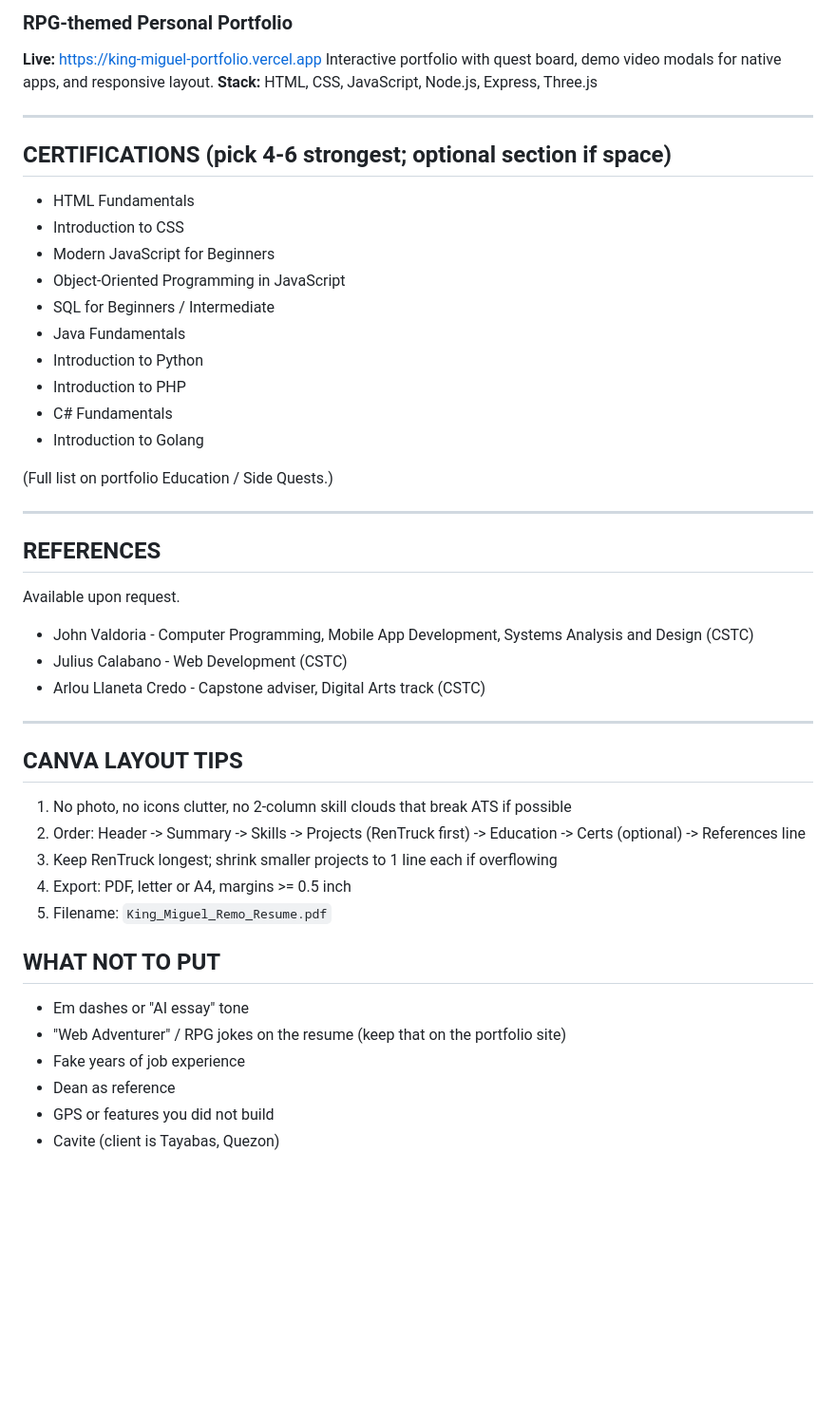
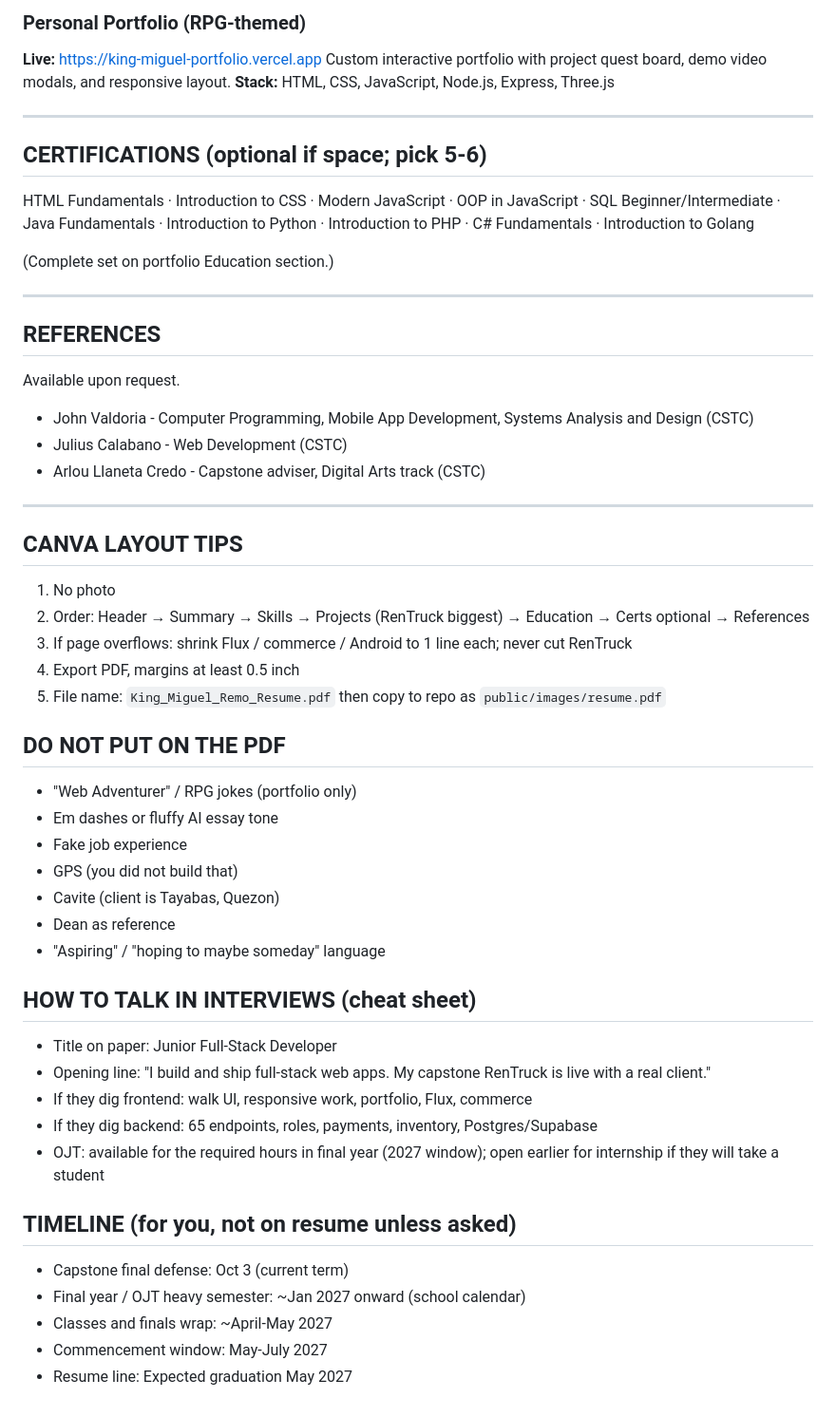
Before and after one commit to King-Miguel/portfolio-website, a Markdown page: RESUME_CANVA.md, the part around one of its changes. Shown at 95% size. Rendered like a GitHub page; blank space fills up the shorter version.

```diff
--- a/RESUME_CANVA.md
+++ b/RESUME_CANVA.md
@@ -80,25 +84,16 @@ Food-ordering flow (activities, menus, order modal) and Lucena heritage map app
 
-### RPG-themed Personal Portfolio
+### Personal Portfolio (RPG-themed)
 **Live:** https://king-miguel-portfolio.vercel.app
-Interactive portfolio with quest board, demo video modals for native apps, and responsive layout.
+Custom interactive portfolio with project quest board, demo video modals, and responsive layout.
 **Stack:** HTML, CSS, JavaScript, Node.js, Express, Three.js
 
 ---
 
-## CERTIFICATIONS (pick 4-6 strongest; optional section if space)
+## CERTIFICATIONS (optional if space; pick 5-6)
 
-- HTML Fundamentals
-- Introduction to CSS
-- Modern JavaScript for Beginners
-- Object-Oriented Programming in JavaScript
-- SQL for Beginners / Intermediate
-- Java Fundamentals
-- Introduction to Python
-- Introduction to PHP
-- C# Fundamentals
-- Introduction to Golang
+HTML Fundamentals · Introduction to CSS · Modern JavaScript · OOP in JavaScript · SQL Beginner/Intermediate · Java Fundamentals · Introduction to Python · Introduction to PHP · C# Fundamentals · Introduction to Golang
 
-(Full list on portfolio Education / Side Quests.)
+(Complete set on portfolio Education section.)
 
 ---
 
@@ -113,17 +108,34 @@ Available upon request.
 
 ## CANVA LAYOUT TIPS
 
-1. No photo, no icons clutter, no 2-column skill clouds that break ATS if possible
-2. Order: Header -> Summary -> Skills -> Projects (RenTruck first) -> Education -> Certs (optional) -> References line
-3. Keep RenTruck longest; shrink smaller projects to 1 line each if overflowing
-4. Export: PDF, letter or A4, margins >= 0.5 inch
-5. Filename: `King_Miguel_Remo_Resume.pdf`
+1. No photo
+2. Order: Header → Summary → Skills → Projects (RenTruck biggest) → Education → Certs optional → References
+3. If page overflows: shrink Flux / commerce / Android to 1 line each; never cut RenTruck
+4. Export PDF, margins at least 0.5 inch
+5. File name: `King_Miguel_Remo_Resume.pdf` then copy to repo as `public/images/resume.pdf`
 
-## WHAT NOT TO PUT
+## DO NOT PUT ON THE PDF
 
-- Em dashes or "AI essay" tone
-- "Web Adventurer" / RPG jokes on the resume (keep that on the portfolio site)
-- Fake years of job experience
+- "Web Adventurer" / RPG jokes (portfolio only)
+- Em dashes or fluffy AI essay tone
+- Fake job experience
+- GPS (you did not build that)
+- Cavite (client is Tayabas, Quezon)
 - Dean as reference
-- GPS or features you did not build
-- Cavite (client is Tayabas, Quezon)
+- "Aspiring" / "hoping to maybe someday" language
+
+## HOW TO TALK IN INTERVIEWS (cheat sheet)
+
+- Title on paper: Junior Full-Stack Developer
+- Opening line: "I build and ship full-stack web apps. My capstone RenTruck is live with a real client."
+- If they dig frontend: walk UI, responsive work, portfolio, Flux, commerce
+- If they dig backend: 65 endpoints, roles, payments, inventory, Postgres/Supabase
+- OJT: available for the required hours in final year (2027 window); open earlier for internship if they will take a student
+
+## TIMELINE (for you, not on resume unless asked)
+
+- Capstone final defense: Oct 3 (current term)
+- Final year / OJT heavy semester: ~Jan 2027 onward (school calendar)
+- Classes and finals wrap: ~April-May 2027
+- Commencement window: May-July 2027
+- Resume line: Expected graduation May 2027
```
Also changed, not shown: other parts of RESUME_CANVA.md (+32 -28 lines).
